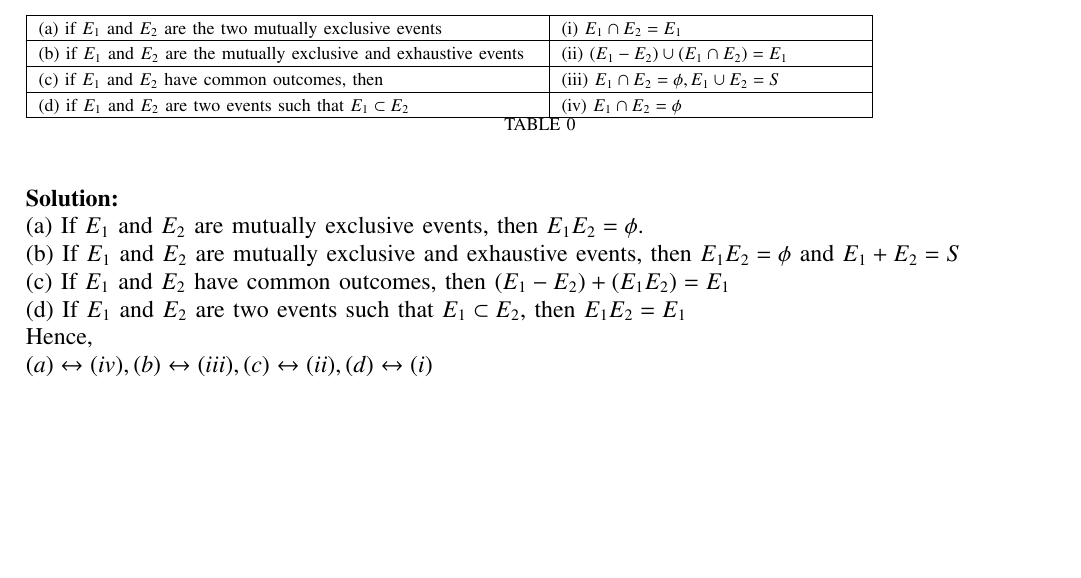
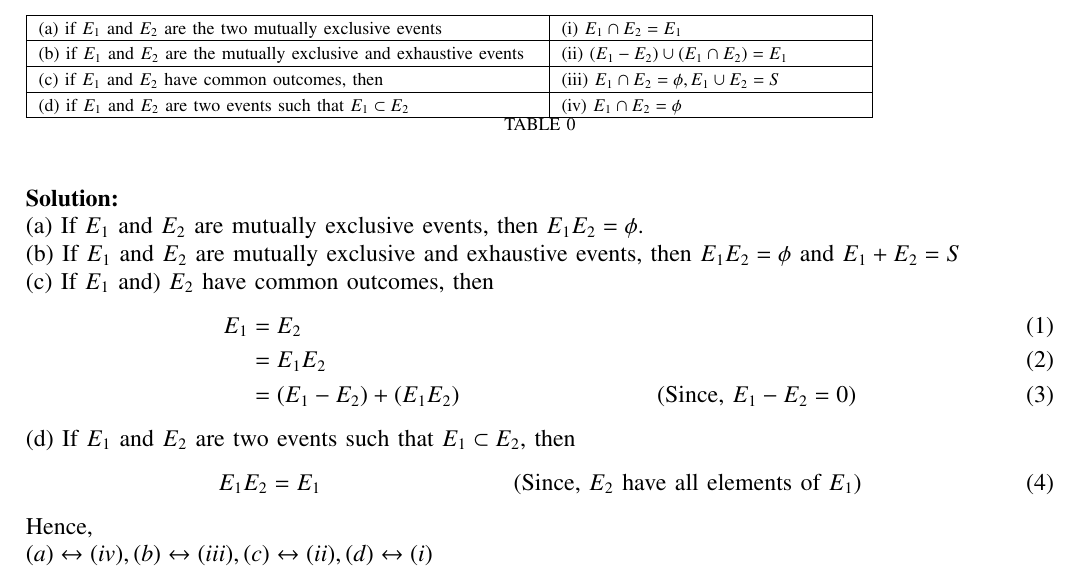
Before and after one commit to RajeevKumar2004/11.16.3.43, a LaTeX paper (43/main.tex): part of the page, cut so that both start at the same text, the shorter picture padded with empty space. Compiled offline with pdfLaTeX.

Commit message:
Add files via upload

```diff
--- a/43/main.tex
+++ b/43/main.tex
@@ -217,9 +217,16 @@ Match the following:\\
 \solution\\
 (a) If $E_1$ and $E_2$ are mutually exclusive events, then $E_1E_2 = \phi$.\\
 (b) If $E_1$ and $E_2$ are mutually exclusive and exhaustive events, then $ E_1 E_2 = \phi $ and $ E_1 + E_2=S $ \\
-(c) If $E_1$ and $E_2$ have common outcomes, then
-$(E_1-E_2) + (E_1 E_2)=E_1$\\
-(d) If $E_1$ and $E_2$ are two events such that $E_1 \subset E_2$, then $E_1 E_2=E_1$\\
-Hence,\\
+(c) If $E_1$ and) $E_2$ have common outcomes, then
+\begin{align}
+	E_1&=E_2\\
+	&=E_1 E_2\\
+	&=(E_1-E_2)+(E_1 E_2) && \text{(Since, $E_1-E_2=0$)}
+\end{align}
+(d) If $E_1$ and $E_2$ are two events such that $E_1 \subset E_2$, then
+\begin{align}
+	E_1 E_2&=E_1 && \text{(Since, $E_2$ have all elements of $E_1$)}
+\end{align}
+	Hence,\\
 $(a)\leftrightarrow(iv),(b)\leftrightarrow(iii),(c)\leftrightarrow(ii),(d)\leftrightarrow(i)$
 \end{document}
```
Also changed, not shown: 43/main.pdf, 2 other files.
